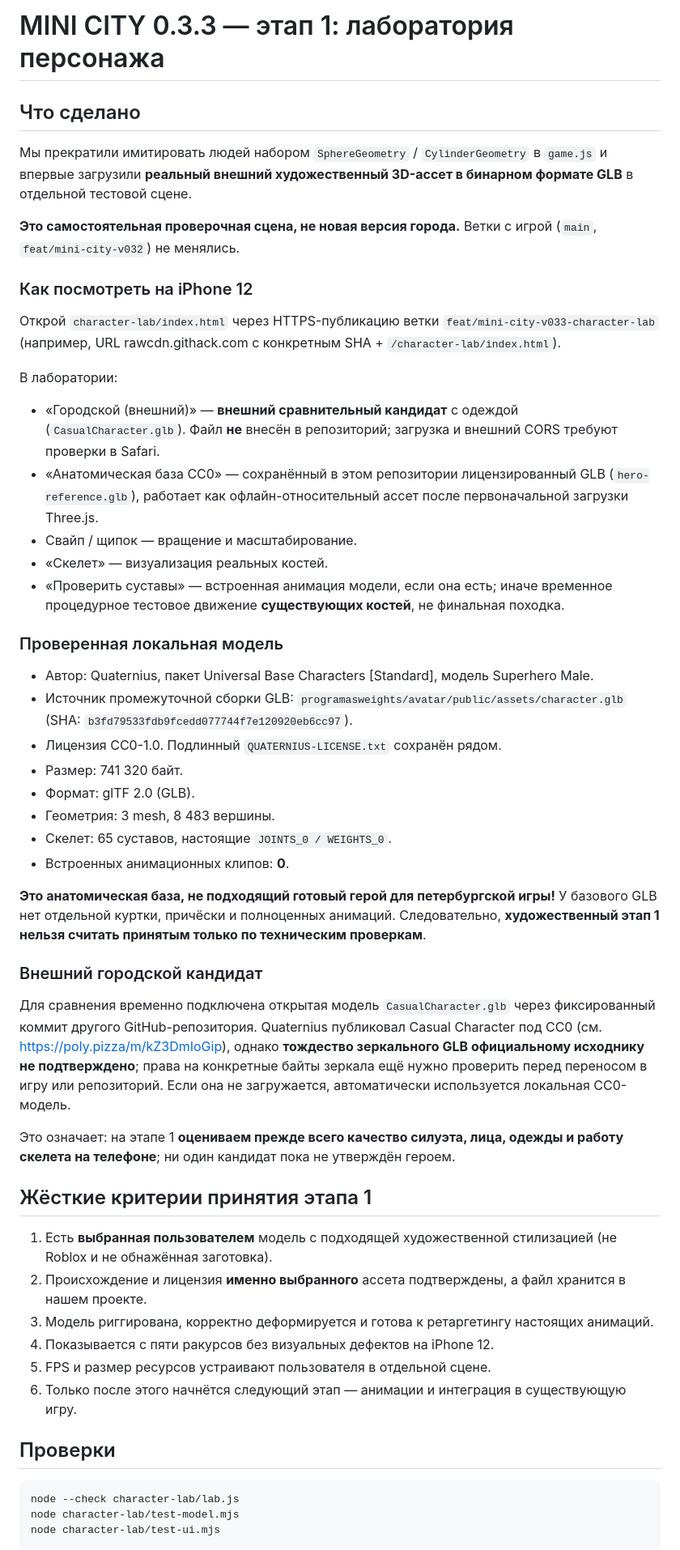
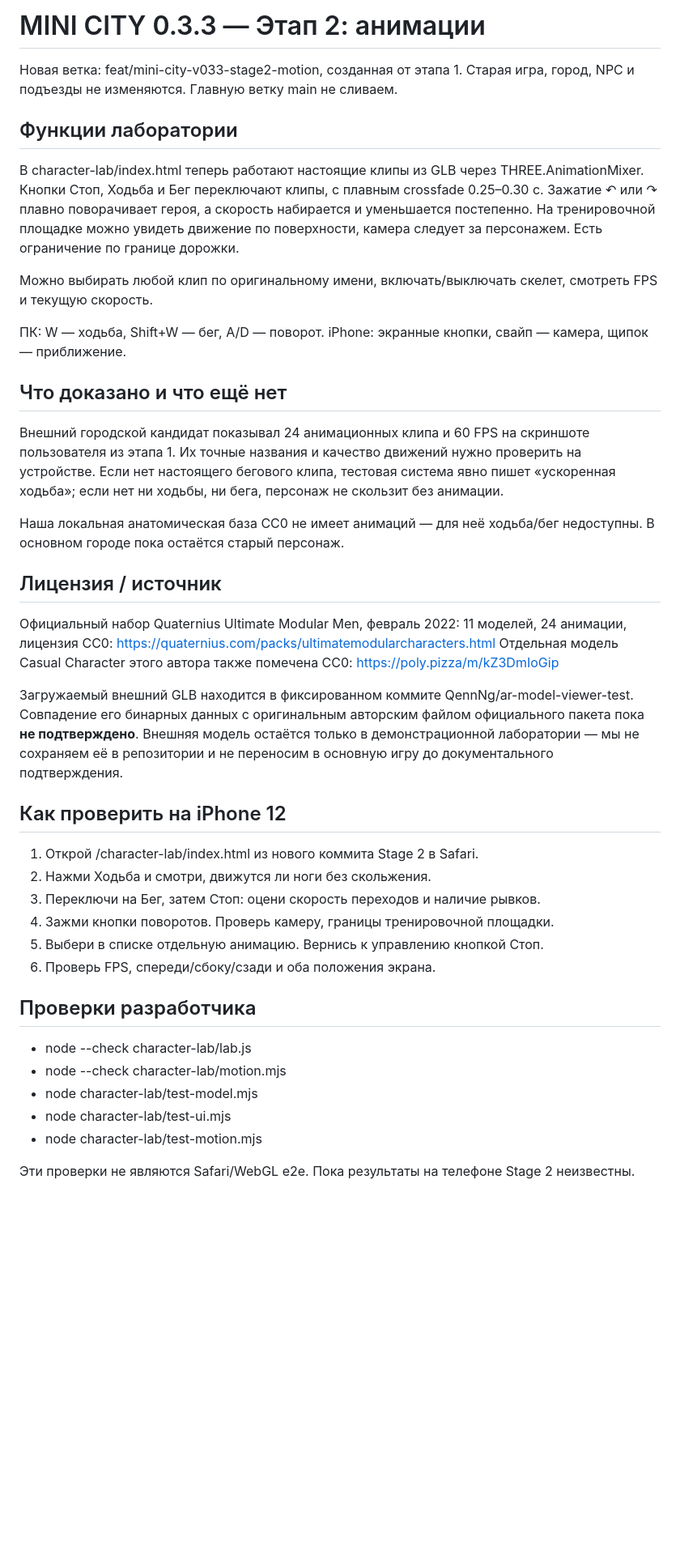
Before and after one commit to RGB7RED/Pollina-, a Markdown page: character-lab/README.md, the part around one of its changes. Shown at 81% size. Drawn GitHub-style; blank space fills up the shorter version.

Commit message:
Document stage 2 clip blending, mobile controls, rights uncertainty and acceptance tests

````diff
--- a/character-lab/README.md
+++ b/character-lab/README.md
@@ -1,55 +1,44 @@
-# MINI CITY 0.3.3 — этап 1: лаборатория персонажа
+# MINI CITY 0.3.3 — Этап 2: анимации
 
-## Что сделано
+Новая ветка: feat/mini-city-v033-stage2-motion, созданная от этапа 1. Старая игра, город, NPC и подъезды не изменяются. Главную ветку main не сливаем.
 
-Мы прекратили имитировать людей набором `SphereGeometry` / `CylinderGeometry` в `game.js` и впервые загрузили **реальный внешний художественный 3D-ассет в бинарном формате GLB** в отдельной тестовой сцене.
+## Функции лаборатории
 
-**Это самостоятельная проверочная сцена, не новая версия города.** Ветки с игрой (`main`, `feat/mini-city-v032`) не менялись.
+В character-lab/index.html теперь работают настоящие клипы из GLB через THREE.AnimationMixer. Кнопки Стоп, Ходьба и Бег переключают клипы, с плавным crossfade 0.25–0.30 с. Зажатие ↶ или ↷ плавно поворачивает героя, а скорость набирается и уменьшается постепенно. На тренировочной площадке можно увидеть движение по поверхности, камера следует за персонажем. Есть ограничение по границе дорожки.
 
-### Как посмотреть на iPhone 12
+Можно выбирать любой клип по оригинальному имени, включать/выключать скелет, смотреть FPS и текущую скорость.
 
-Открой `character-lab/index.html` через HTTPS-публикацию ветки `feat/mini-city-v033-character-lab` (например, URL rawcdn.githack.com с конкретным SHA + `/character-lab/index.html`).
+ПК: W — ходьба, Shift+W — бег, A/D — поворот. iPhone: экранные кнопки, свайп — камера, щипок — приближение.
 
-В лаборатории:
-- «Городской (внешний)» — **внешний сравнительный кандидат** с одеждой (`CasualCharacter.glb`). Файл **не** внесён в репозиторий; загрузка и внешний CORS требуют проверки в Safari.
-- «Анатомическая база CC0» — сохранённый в этом репозитории лицензированный GLB (`hero-reference.glb`), работает как офлайн-относительный ассет после первоначальной загрузки Three.js.
-- Свайп / щипок — вращение и масштабирование.
-- «Скелет» — визуализация реальных костей.
-- «Проверить суставы» — встроенная анимация модели, если она есть; иначе временное процедурное тестовое движение **существующих костей**, не финальная походка.
+## Что доказано и что ещё нет
 
-### Проверенная локальная модель
+Внешний городской кандидат показывал 24 анимационных клипа и 60 FPS на скриншоте пользователя из этапа 1. Их точные названия и качество движений нужно проверить на устройстве. Если нет настоящего бегового клипа, тестовая система явно пишет «ускоренная ходьба»; если нет ни ходьбы, ни бега, персонаж не скользит без анимации.
 
-- Автор: Quaternius, пакет Universal Base Characters [Standard], модель Superhero Male.
-- Источник промежуточной сборки GLB: `programasweights/avatar/public/assets/character.glb` (SHA: `b3fd79533fdb9fcedd077744f7e120920eb6cc97`).
-- Лицензия CC0-1.0. Подлинный `QUATERNIUS-LICENSE.txt` сохранён рядом.
-- Размер: 741 320 байт.
-- Формат: glTF 2.0 (GLB).
-- Геометрия: 3 mesh, 8 483 вершины.
-- Скелет: 65 суставов, настоящие `JOINTS_0 / WEIGHTS_0`.
-- Встроенных анимационных клипов: **0**.
+Наша локальная анатомическая база CC0 не имеет анимаций — для неё ходьба/бег недоступны. В основном городе пока остаётся старый персонаж.
 
-**Это анатомическая база, не подходящий готовый герой для петербургской игры!** У базового GLB нет отдельной куртки, причёски и полноценных анимаций. Следовательно, **художественный этап 1 нельзя считать принятым только по техническим проверкам**.
+## Лицензия / источник
 
-### Внешний городской кандидат
+Официальный набор Quaternius Ultimate Modular Men, февраль 2022: 11 моделей, 24 анимации, лицензия CC0: https://quaternius.com/packs/ultimatemodularcharacters.html
+Отдельная модель Casual Character этого автора также помечена CC0: https://poly.pizza/m/kZ3DmIoGip
 
-Для сравнения временно подключена открытая модель `CasualCharacter.glb` через фиксированный коммит другого GitHub-репозитория. Quaternius публиковал Casual Character под CC0 (см. https://poly.pizza/m/kZ3DmIoGip), однако **тождество зеркального GLB официальному исходнику не подтверждено**; права на конкретные байты зеркала ещё нужно проверить перед переносом в игру или репозиторий. Если она не загружается, автоматически используется локальная CC0-модель.
+Загружаемый внешний GLB находится в фиксированном коммите QennNg/ar-model-viewer-test. Совпадение его бинарных данных с оригинальным авторским файлом официального пакета пока **не подтверждено**. Внешняя модель остаётся только в демонстрационной лаборатории — мы не сохраняем её в репозитории и не переносим в основную игру до документального подтверждения.
 
-Это означает: на этапе 1 **оцениваем прежде всего качество силуэта, лица, одежды и работу скелета на телефоне**; ни один кандидат пока не утверждён героем.
+## Как проверить на iPhone 12
 
-## Жёсткие критерии принятия этапа 1
+1. Открой /character-lab/index.html из нового коммита Stage 2 в Safari.
+2. Нажми Ходьба и смотри, движутся ли ноги без скольжения.
+3. Переключи на Бег, затем Стоп: оцени скорость переходов и наличие рывков.
+4. Зажми кнопки поворотов. Проверь камеру, границы тренировочной площадки.
+5. Выбери в списке отдельную анимацию. Вернись к управлению кнопкой Стоп.
+6. Проверь FPS, спереди/сбоку/сзади и оба положения экрана.
 
-1. Есть **выбранная пользователем** модель с подходящей художественной стилизацией (не Roblox и не обнажённая заготовка).
-2. Происхождение и лицензия **именно выбранного** ассета подтверждены, а файл хранится в нашем проекте.
-3. Модель риггирована, корректно деформируется и готова к ретаргетингу настоящих анимаций.
-4. Показывается с пяти ракурсов без визуальных дефектов на iPhone 12.
-5. FPS и размер ресурсов устраивают пользователя в отдельной сцене.
-6. Только после этого начнётся следующий этап — анимации и интеграция в существующую игру.
+## Проверки разработчика
 
-## Проверки
+- node --check character-lab/lab.js
+- node --check character-lab/motion.mjs
+- node character-lab/test-model.mjs
+- node character-lab/test-ui.mjs
+- node character-lab/test-motion.mjs
 
-```bash
-node --check character-lab/lab.js
-node character-lab/test-model.mjs
-node character-lab/test-ui.mjs
-```
+Эти проверки не являются Safari/WebGL e2e. Пока результаты на телефоне Stage 2 неизвестны.
 
````
Also changed, not shown: other parts of character-lab/README.md (+1 -10 lines).
